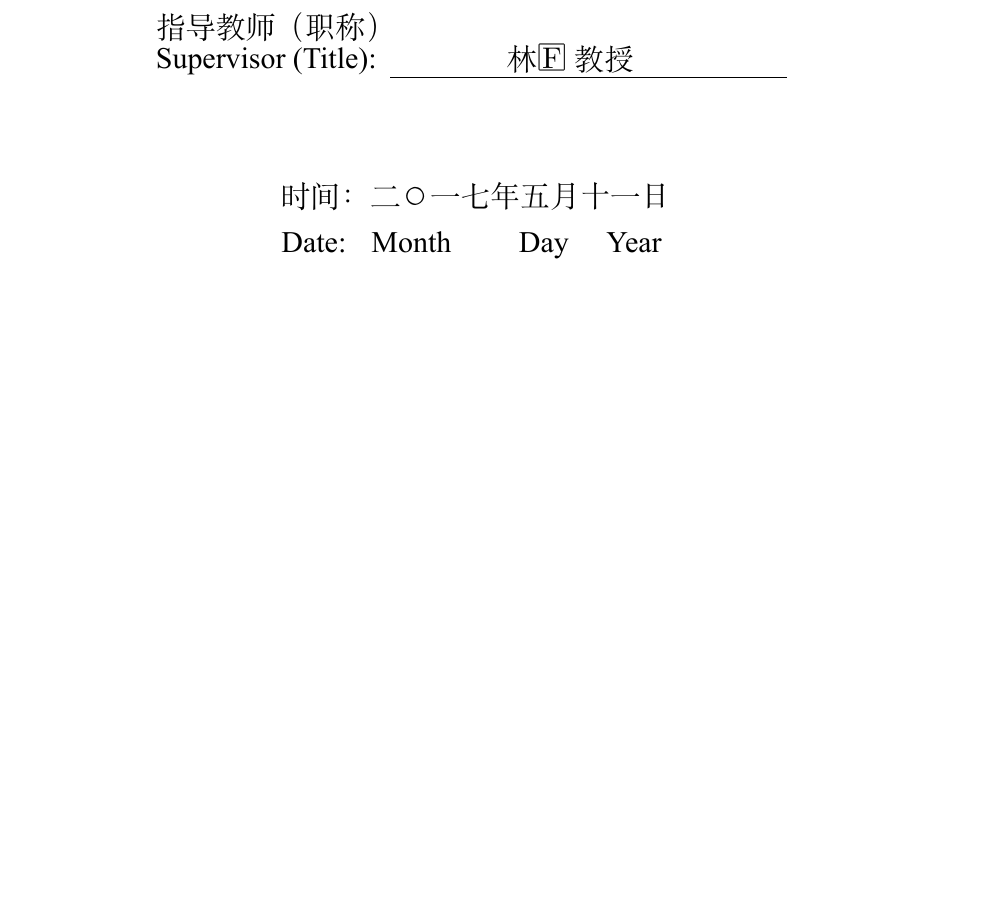
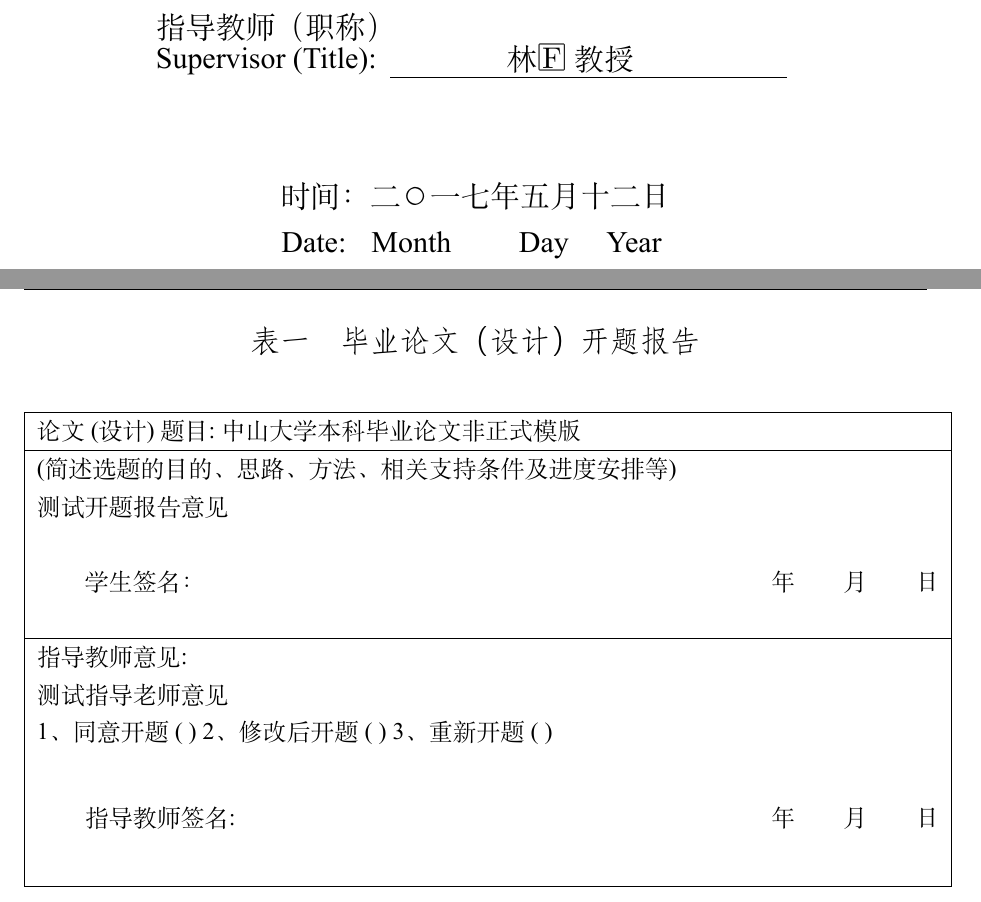
Before and after one commit to SYSU-SCC/sysu-thesis, a LaTeX thesis (main.tex, which reads docs/proposal.tex, sysuthesis.cls): part of page 1 of 18 before the commit and two parts of pages 1 and 3 of 20 after it, the two joined at a grey line, cut so that both start at the same text, the shorter picture padded with empty space. The pictures show the PDF file main.pdf that the author committed with the source.

Commit message:
feat(proposal): 可编译开题报告

```diff
--- /dev/null
+++ b/docs/proposal.tex
@@ -0,0 +1,12 @@
+%%
+% 开题报告
+% modifier: 黄俊杰(huangjj27, 349373001dc@gmail.com)
+% update date: 2017-05-12
+
+\proposal{
+    测试开题报告意见
+}
+
+\proposalInstructions{
+    测试指导老师意见
+}
--- a/sysuthesis.cls
+++ b/sysuthesis.cls
@@ -301,3 +314,27 @@
+    \chapter*{表一\hspace{\ccwd}毕业论文（设计）开题报告}
+    \zihao{-4}\songti
+    \begin{longtable}{|p{\textwidth}|}
+        \hline
+        \endfirsthead
+        \hline
+        \endhead
+        \hline
+        \endfoot
+        \hline
+        \endlastfoot
+        论文(设计)题目:\@ctitle
+        \\\hline
+        (简述选题的目的、思路、方法、相关支持条件及进度安排等)\\
+        \@proposal    \\
+        \\
+        \hspace{2\ccwd}学生签名：\hfill 年\qquad 月\qquad 日\\
+        \\\hline
+        指导教师意见:\\
+        \@proposalInstructions \\
+        1、同意开题( ) 2、修改后开题( ) 3、重新开题( )\\\rule{0cm}{\baselineskip}\\
+        \hspace{2\ccwd}指导教师签名:\hfill 年\qquad 月\qquad 日\\\rule{0cm}{\baselineskip}\\
+    \end{longtable}
+}
 
 \newcommand\makedisclaim{
 \ctexset {
```
Also changed, not shown: main.tex (+2 -1 lines), main.pdf, sysuthesis.cls (13 more changed lines). Lines whose indentation alone changed are shown as unchanged.
